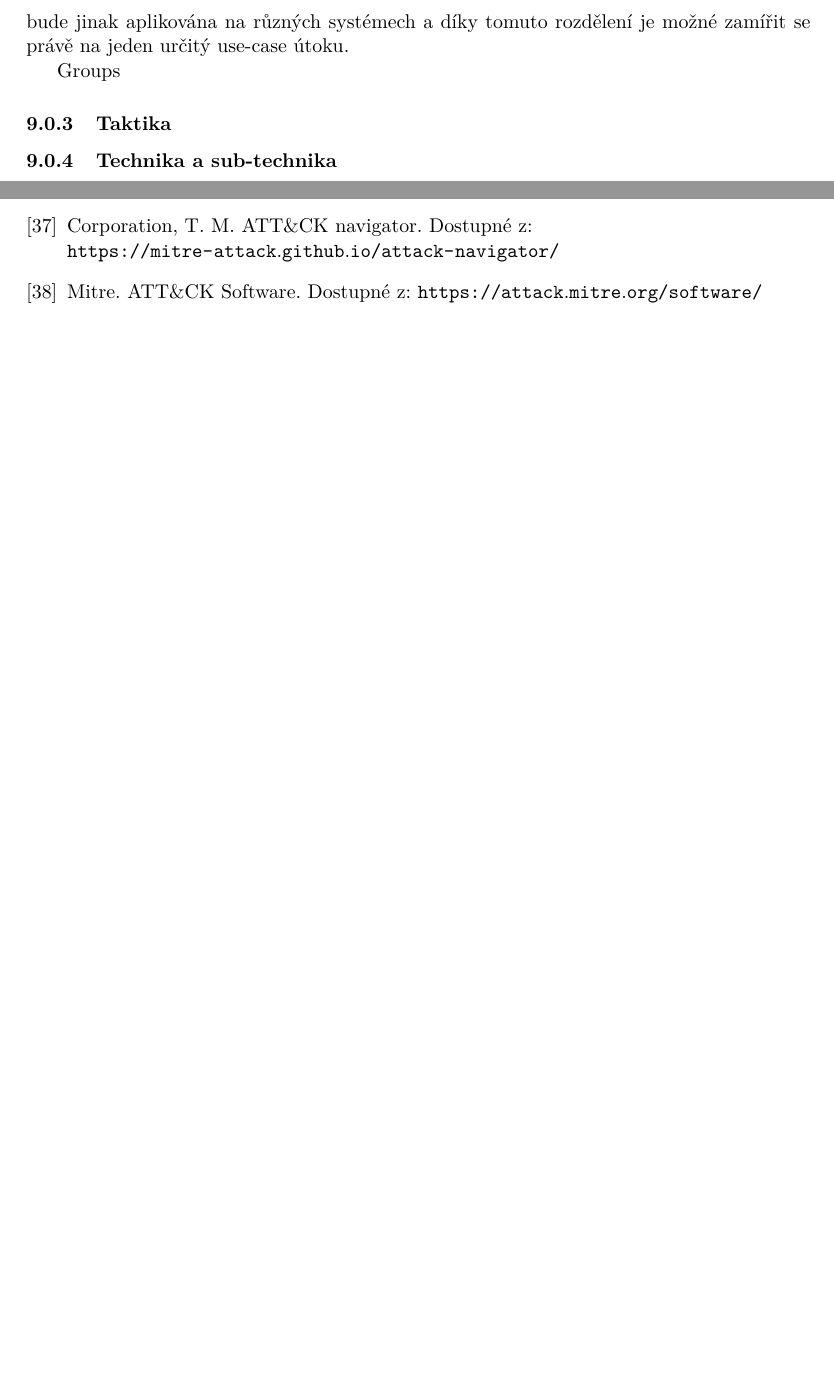
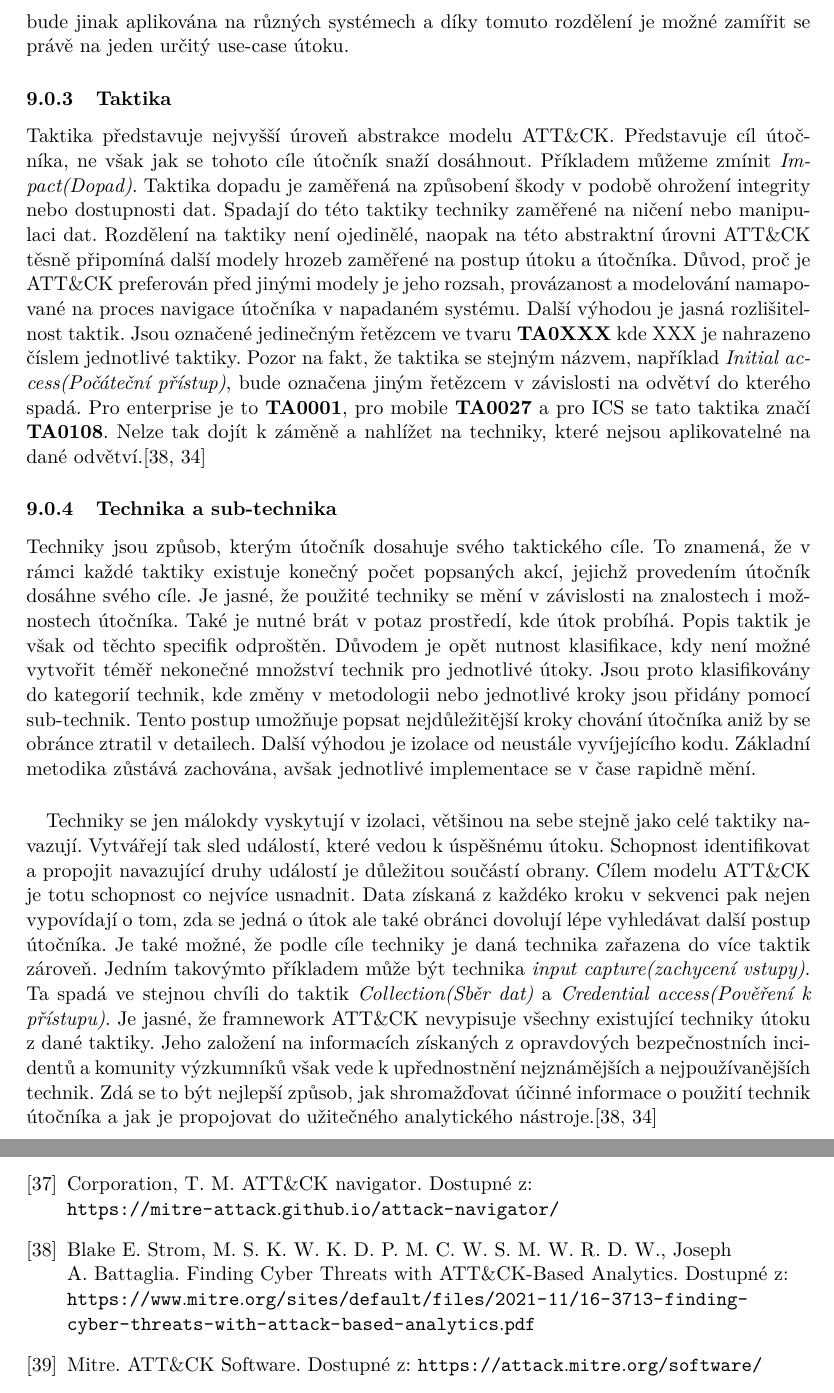
Before and after one commit to bonscji1/tex_UHK_bonsch_diplomka_red_team, a LaTeX thesis (main.tex, which reads content.tex): two parts of pages 28 and 38 of 42 before the commit and two parts of pages 28 and 39 of 43 after it, joined at a grey line, cut so that both start at the same text, the shorter picture padded with empty space. Compiled offline with pdfLaTeX.

Commit message:
ATTaCK done

```diff
--- a/content.tex
+++ b/content.tex
@@ -658,11 +658,46 @@ U Enterprise je rozlišování pro Windows, macOS nebo Linux a také cloud, netw
 Mobilní platforma odlišuje Android a iOS\@.
 Toto rozdělení dává smysl, stejná technika bude jinak aplikována na různých systémech a díky tomuto rozdělení je možné zamířit se právě na jeden určitý use-case útoku.
 
+\subsubsection{Taktika}
+Taktika představuje nejvyšší úroveň abstrakce modelu ATT\&CK\@.
+Představuje cíl útočníka, ne však jak se tohoto cíle útočník snaží dosáhnout.
+Příkladem můžeme zmínit \textit{Impact(Dopad)}.
+Taktika dopadu je zaměřená na způsobení škody v podobě ohrožení integrity nebo dostupnosti dat.
+Spadají do této taktiky techniky zaměřené na ničení nebo manipulaci dat.
+Rozdělení na taktiky není ojedinělé, naopak na této abstraktní úrovni ATT\&CK těsně připomíná další modely hrozeb zaměřené na postup útoku a útočníka.
+Důvod, proč je ATT\&CK preferován před jinými modely je jeho rozsah, provázanost a modelování namapované na proces navigace útočníka v napadaném systému.
+Další výhodou je jasná rozlišitelnost taktik.
+Jsou označené jedinečným řetězcem ve tvaru \textbf{TA0XXX} kde XXX je nahrazeno číslem jednotlivé taktiky.
+Pozor na fakt, že taktika se stejným názvem, například \textit{Initial access(Počáteční přístup)}, bude označena jiným řetězcem v závislosti na odvětví do kterého spadá.
+Pro enterprise je to \textbf{TA0001}, pro mobile \textbf{TA0027} a pro ICS se tato taktika značí \textbf{TA0108}.
+Nelze tak dojít k záměně a nahlížet na techniky, které nejsou aplikovatelné na dané odvětví.\cite{Mitre_finding_cyber_threats, mitre_attack_framework}
 
-Groups
-\subsubsection{Taktika}
+%todo add taktiky z mitre enterprise, ics?
 
 \subsubsection{Technika a sub-technika}
+Techniky jsou způsob, kterým útočník dosahuje svého taktického cíle.
+To znamená, že v rámci každé taktiky existuje konečný počet popsaných akcí, jejichž provedením útočník dosáhne svého cíle.
+Je jasné, že použité techniky se mění v závislosti na znalostech i možnostech útočníka.
+Také je nutné brát v potaz prostředí, kde útok probíhá.
+Popis taktik je však od těchto specifik odproštěn.
+Důvodem je opět nutnost klasifikace, kdy není možné vytvořit téměř nekonečné množství technik pro jednotlivé útoky.
+Jsou proto klasifikovány do kategorií technik, kde změny v metodologii nebo jednotlivé kroky jsou přidány pomocí sub-technik.
+Tento postup umožňuje popsat nejdůležitější kroky chování útočníka aniž by se obránce ztratil v detailech.
+Další výhodou je izolace od neustále vyvíjejícího kodu.
+Základní metodika zůstává zachována, avšak jednotlivé implementace se v čase rapidně mění.
+
+\paragraph{}
+Techniky se jen málokdy vyskytují v izolaci, většinou na sebe stejně jako celé taktiky navazují.
+Vytvářejí tak sled událostí, které vedou k úspěšnému útoku.
+Schopnost identifikovat a propojit navazující druhy událostí je důležitou součástí obrany.
+Cílem modelu ATT\&CK je totu schopnost co nejvíce usnadnit.
+Data získaná z každéko kroku v sekvenci pak nejen vypovídají o tom, zda se jedná o útok ale také obránci dovolují lépe vyhledávat další postup útočníka.
+Je také možné, že podle cíle techniky je daná technika zařazena do více taktik zároveň.
+Jedním takovýmto příkladem může být technika \textit{input capture(zachycení vstupy)}.
+Ta spadá ve stejnou chvíli do taktik \textit{Collection(Sběr dat)} a \textit{Credential access(Pověření k přístupu)}.
+Je jasné, že framnework ATT\&CK nevypisuje všechny existující techniky útoku z dané taktiky.
+Jeho založení na informacích získaných z opravdových bezpečnostních incidentů a komunity výzkumníků však vede k upřednostnění nejznámějších a nejpoužívanějších technik.
+Zdá se to být nejlepší způsob, jak shromažďovat účinné informace o použití technik útočníka a jak je propojovat do užitečného analytického nástroje.\cite{Mitre_finding_cyber_threats, mitre_attack_framework}
 
 \subsubsection{Další přínos}
 V neposlední řade ATT\&CK také sleduje původ útoků, využitý software a zařazuje útoky do předpokládaných kampaní.
```
Also changed, not shown: literature.bib (+7 -0 lines).
